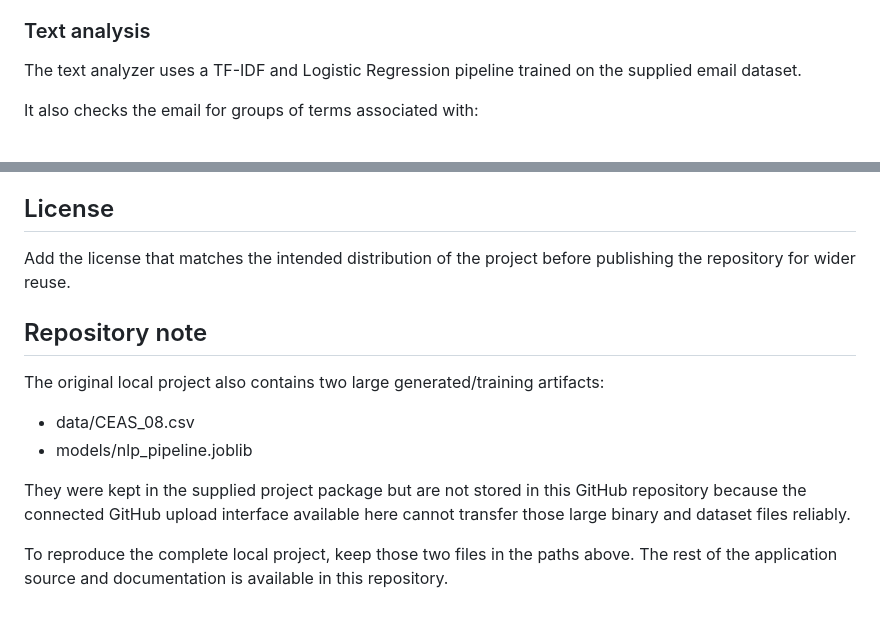
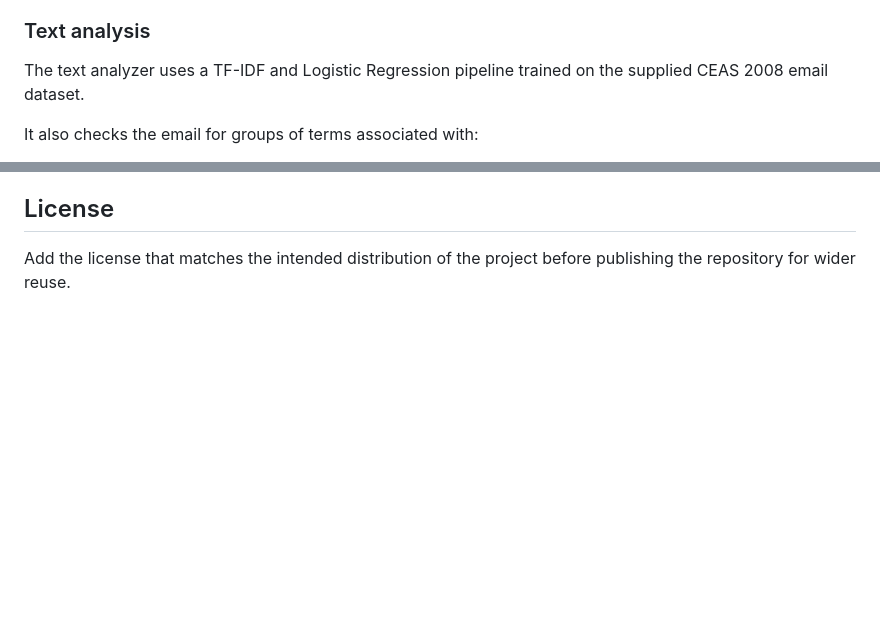
Before and after one commit to amankumar254/The-Overloaded-Phishing-Inbox, a Markdown page: README.md, 2 parts joined by grey strips. GitHub-like rendering; blank space fills up the shorter version.

```diff
--- a/README.md
+++ b/README.md
@@ -54,7 +54,7 @@ The URL analyzer checks for signals such as:
 
 ### Text analysis
 
-The text analyzer uses a TF-IDF and Logistic Regression pipeline trained on the supplied email dataset.
+The text analyzer uses a TF-IDF and Logistic Regression pipeline trained on the supplied CEAS 2008 email dataset.
 
 It also checks the email for groups of terms associated with:
 
@@ -238,15 +254,3 @@ The project was prepared for Microsoft Innovate 2026 at Bennett University.
 ## License
 
 Add the license that matches the intended distribution of the project before publishing the repository for wider reuse.
-
-
-## Repository note
-
-The original local project also contains two large generated/training artifacts:
-
-- data/CEAS_08.csv
-- models/nlp_pipeline.joblib
-
-They were kept in the supplied project package but are not stored in this GitHub repository because the connected GitHub upload interface available here cannot transfer those large binary and dataset files reliably.
-
-To reproduce the complete local project, keep those two files in the paths above. The rest of the application source and documentation is available in this repository.
```
Also changed, not shown: other parts of README.md (+23 -7 lines).
